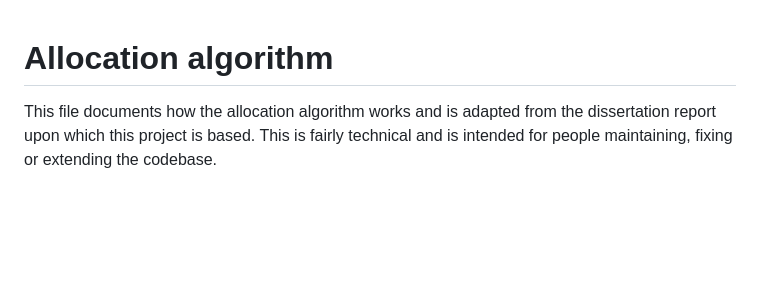
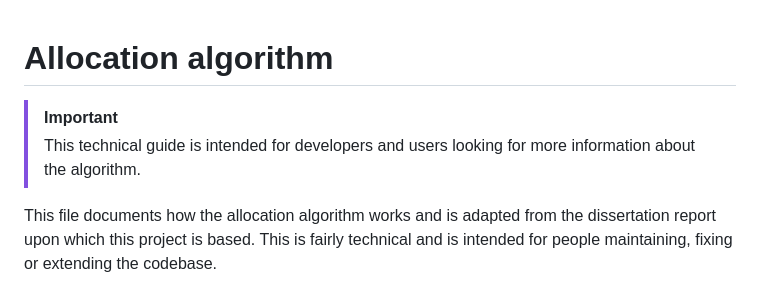
Before and after one commit to samuelkitson/group-coursework, a Markdown page: docs/technical/AllocationAlgorithm.md, the part around the change. Drawn GitHub-style; blank space fills up the shorter version.

Commit message:
Add technical disclaimer to guide

```diff
--- a/docs/technical/AllocationAlgorithm.md
+++ b/docs/technical/AllocationAlgorithm.md
@@ -1,4 +1,8 @@
 # Allocation algorithm
+
+> [!IMPORTANT]
+> This technical guide is intended for developers and users looking for more
+> information about the algorithm.
 
 This file documents how the allocation algorithm works and is adapted from the
 dissertation report upon which this project is based. This is fairly technical
```
